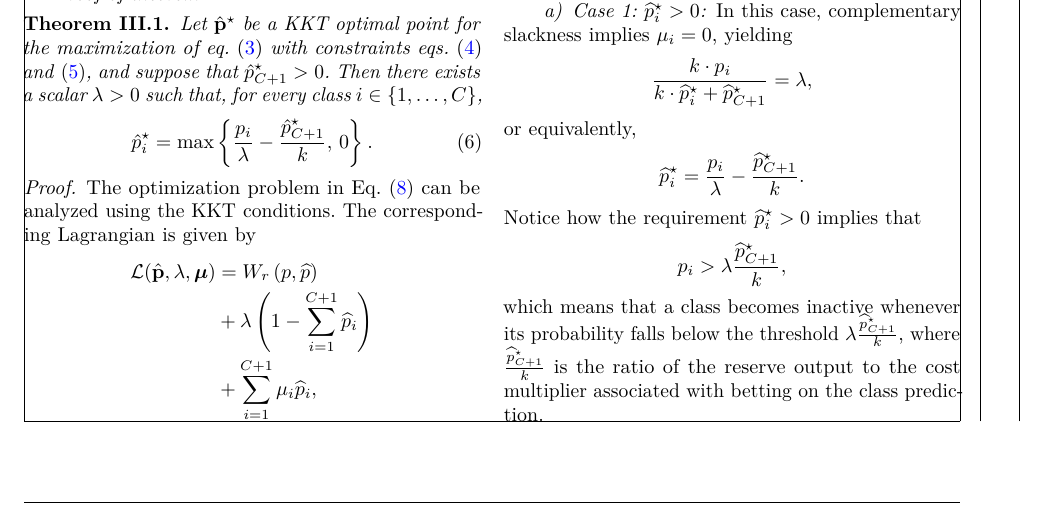
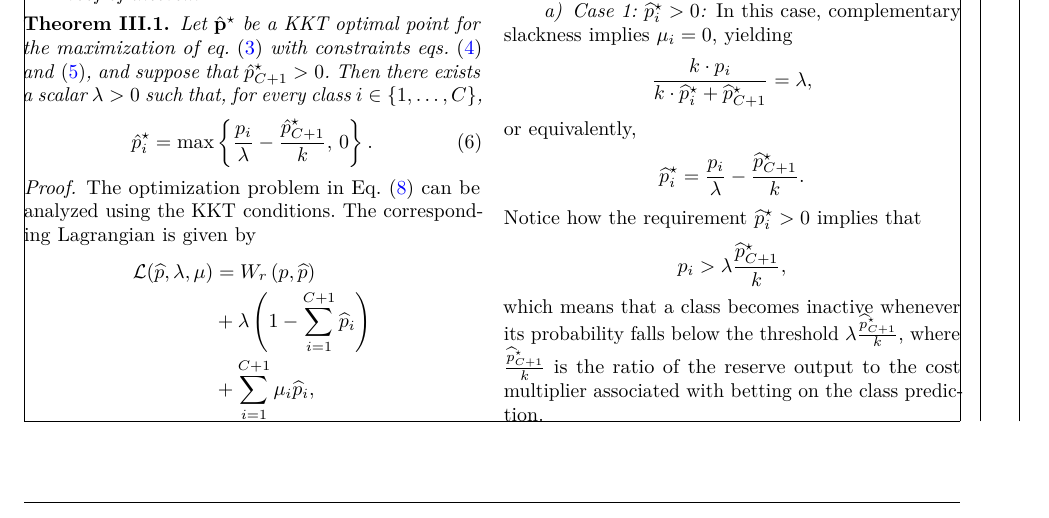
Before and after one commit to raham24/Epistemic-Uncertainty-Aware-Defect-Detection-for-Quality-Control-in-Medical-Device-Manufacturing, a LaTeX paper (tex/main.tex, which reads tex/tex_files/appendix.tex): part of page 19 of 24, cut so that both start at the same text. Compiled offline with pdfLaTeX.

Commit message:
cleaned up

```diff
--- a/tex/tex_files/appendix.tex
+++ b/tex/tex_files/appendix.tex
@@ -207,7 +207,7 @@ Thus, the following holds:
 \begin{proof}
     The optimization problem in Eq.~\eqref{eq:cmp_problem} can be analyzed using the \gls*{kkt} conditions. The corresponding Lagrangian is given by
     \begin{align*}
-        \mathcal{L}(\hat{\mathbf{p}}, \lambda, \boldsymbol{\mu}) & = \W{r} \\ & +\lambda\left(1-\sum_{i=1}^{C+1}\phat_i\right) \\ & +\sum_{i=1}^{C+1}\mu_i\phat_i,
+        \mathcal{L}(\phat, \lambda, \mu) & = \W{r} \\ & +\lambda\left(1-\sum_{i=1}^{C+1}\phat_i\right) \\ & +\sum_{i=1}^{C+1}\mu_i\phat_i,
     \end{align*}
     where $\lambda\in\mathbb{R}$ is the Lagrange multiplier associated with the equality constraint and $\mu_i\ge0$ are the multipliers corresponding to the non-negativity constraints.
     The \gls*{kkt} conditions are
```
